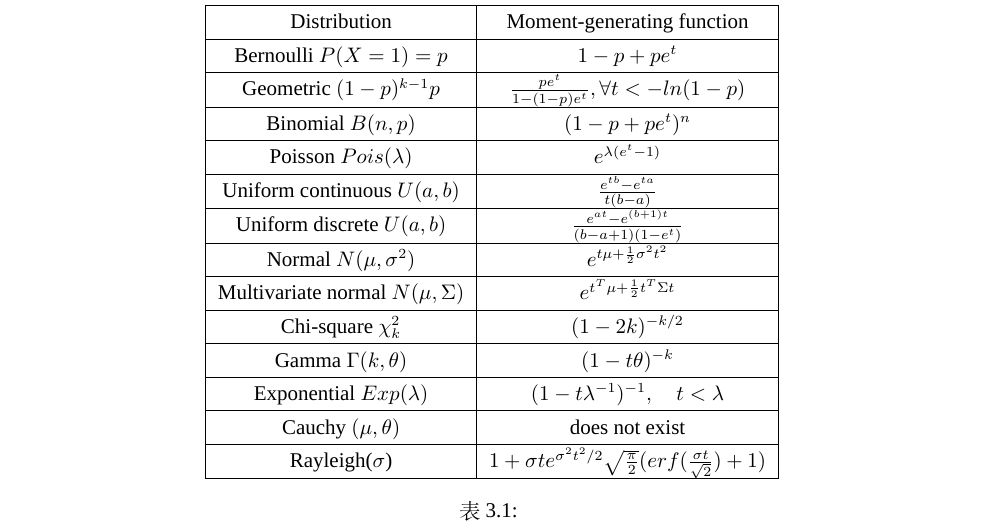
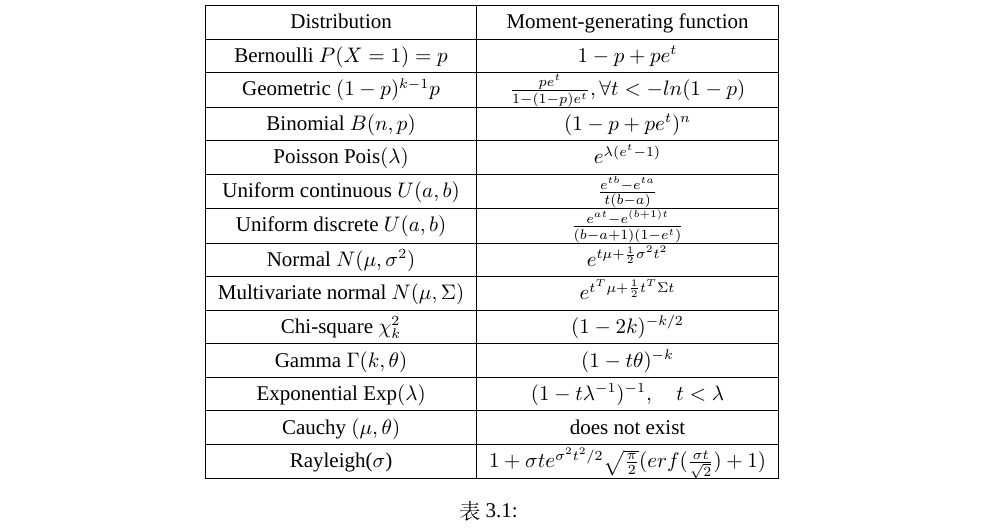
Before and after one commit to shaohua0720/notes, a LaTeX book (notes.tex): part of page 16 of 17, cut so that both start at the same text. Compiled offline with XeLaTeX; a missing font is replaced by an installed copy or a similar font.

Commit message:
modified the math font.

```diff
--- a/notes.tex
+++ b/notes.tex
@@ -634,7 +634,7 @@ M_{X}(t)=\mathbb{E}(e^{<t,X>})
 \hline Geometric $(1-p)^{k-1}p$ & $\frac{pe^{t}}{1-(1-p)e^{t}},\forall
                                   t < -ln(1-p)$ \\
 \hline Binomial $B(n,p)$ & $(1-p+pe^{t})^{n}$ \\
-\hline Poisson $Pois(\lambda)$ & $e^{\lambda(e^{t}-1)}$ \\
+\hline Poisson $\mathrm{Pois}(\lambda)$ & $e^{\lambda(e^{t}-1)}$ \\
 \hline Uniform continuous $U(a,b)$ & $\frac{e^{tb}-e^{ta}}{t(b-a)}$ \\
 \hline Uniform discrete $U(a,b)$ &
                                    $\frac{e^{at}-e^{(b+1)t}}{(b-a+1)(1-e^{t})}$
@@ -647,7 +647,7 @@ M_{X}(t)=\mathbb{E}(e^{<t,X>})
                                              t}$ \\
 \hline Chi-square $\chi_{k}^{2}$ & $(1-2k)^{-k/2}$ \\
 \hline Gamma $\Gamma(k,\theta)$ & $(1-t\theta)^{-k}$ \\
-\hline Exponential $Exp(\lambda)$ & $(1-t\lambda^{-1})^{-1},\quad
+\hline Exponential $\mathrm{Exp}(\lambda)$ & $(1-t\lambda^{-1})^{-1},\quad
                                     t<\lambda$ \\
 \hline Cauchy $(\mu,\theta)$ & does not exist \\
 \hline Rayleigh($\sigma$) & $1+\sigma
```
Also changed, not shown: notes.pdf.
